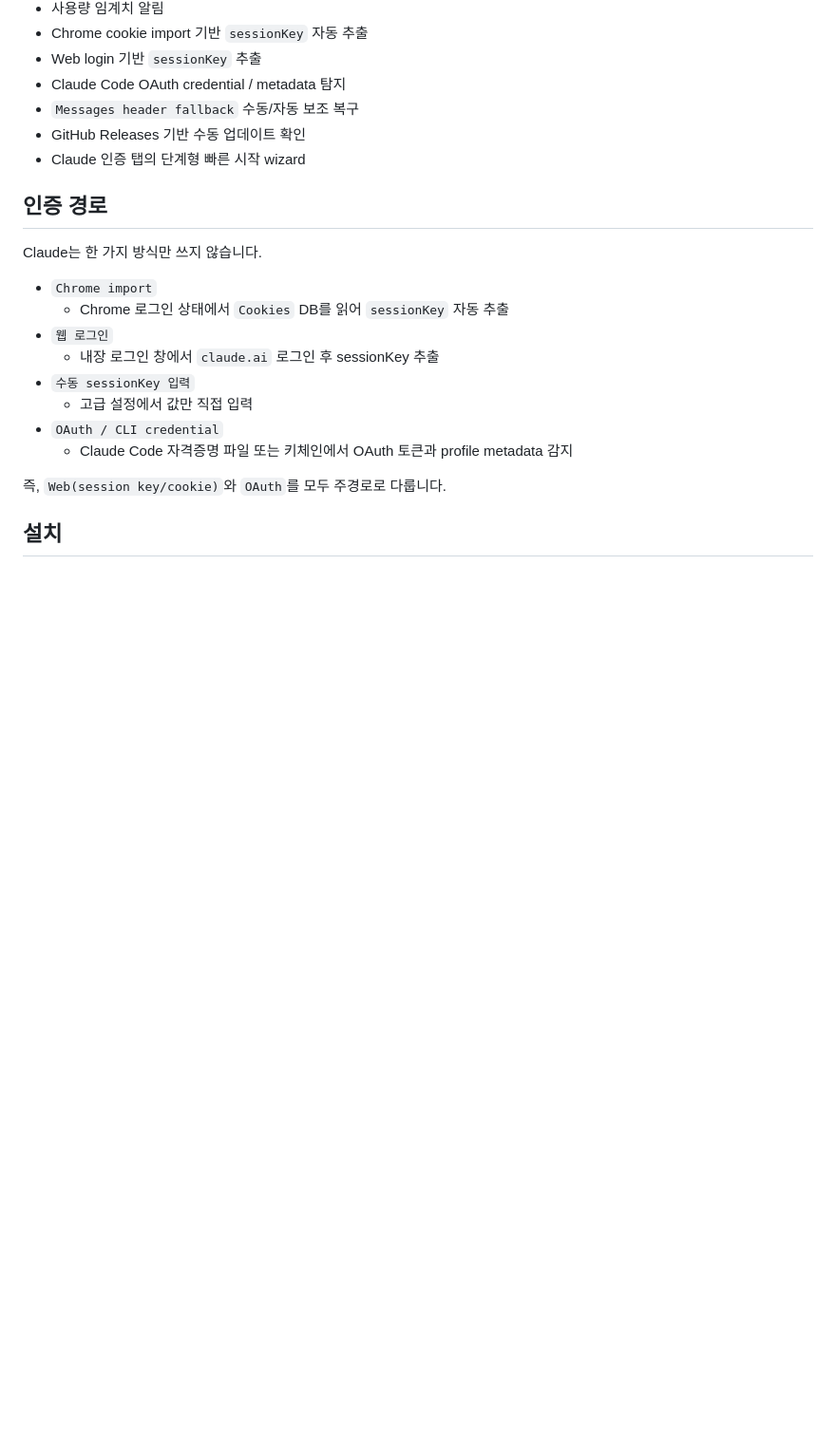
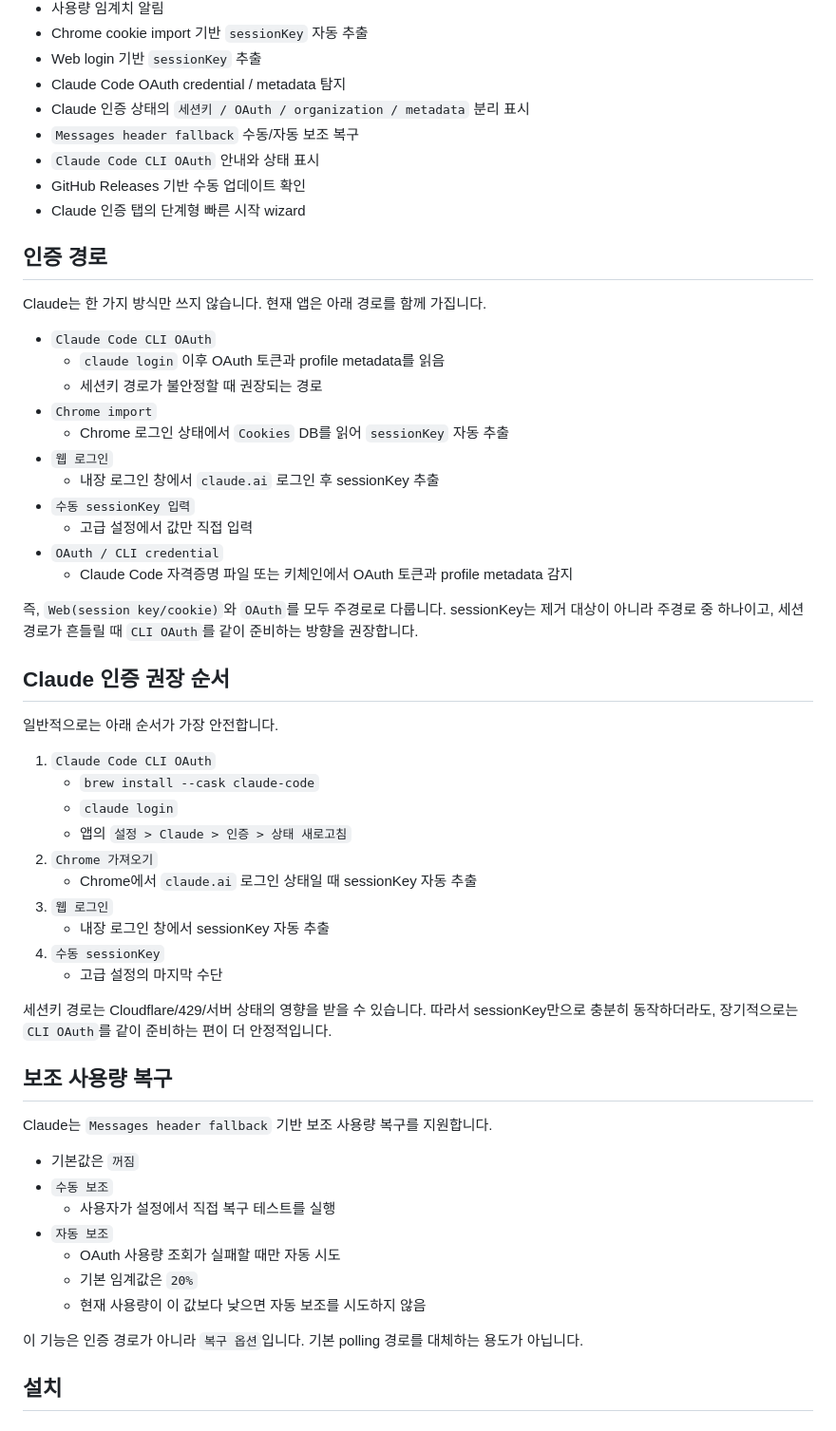
Before and after one commit to ChoSeongmin1128/claude-usage, a Markdown page: README.md, the part around one of its changes. Shown at 95% size. GitHub-like rendering; blank space fills up the shorter version.

Commit message:
docs: 인증 경로와 provider 상태 문서를 현재 구현에 맞춤
- README를 runtime provider 기준과 Claude 인증 권장 순서에 맞게 갱신
- Claude 인증과 사용량 소스 설명 문서를 추가
- WORK_PLAN에 문서 정합성 반영 사항을 기록

```diff
--- a/README.md
+++ b/README.md
@@ -29,14 +32,19 @@
 - Chrome cookie import 기반 `sessionKey` 자동 추출
 - Web login 기반 `sessionKey` 추출
 - Claude Code OAuth credential / metadata 탐지
+- Claude 인증 상태의 `세션키 / OAuth / organization / metadata` 분리 표시
 - `Messages header fallback` 수동/자동 보조 복구
+- `Claude Code CLI OAuth` 안내와 상태 표시
 - GitHub Releases 기반 수동 업데이트 확인
 - Claude 인증 탭의 단계형 빠른 시작 wizard
 
 ## 인증 경로
 
-Claude는 한 가지 방식만 쓰지 않습니다.
+Claude는 한 가지 방식만 쓰지 않습니다. 현재 앱은 아래 경로를 함께 가집니다.
 
+- `Claude Code CLI OAuth`
+  - `claude login` 이후 OAuth 토큰과 profile metadata를 읽음
+  - 세션키 경로가 불안정할 때 권장되는 경로
 - `Chrome import`
   - Chrome 로그인 상태에서 `Cookies` DB를 읽어 `sessionKey` 자동 추출
 - `웹 로그인`
@@ -46,7 +54,38 @@ Claude는 한 가지 방식만 쓰지 않습니다.
 - `OAuth / CLI credential`
   - Claude Code 자격증명 파일 또는 키체인에서 OAuth 토큰과 profile metadata 감지
 
-즉, `Web(session key/cookie)`와 `OAuth`를 모두 주경로로 다룹니다.
+즉, `Web(session key/cookie)`와 `OAuth`를 모두 주경로로 다룹니다. sessionKey는 제거 대상이 아니라 주경로 중 하나이고, 세션 경로가 흔들릴 때 `CLI OAuth`를 같이 준비하는 방향을 권장합니다.
+
+## Claude 인증 권장 순서
+
+일반적으로는 아래 순서가 가장 안전합니다.
+
+1. `Claude Code CLI OAuth`
+   - `brew install --cask claude-code`
+   - `claude login`
+   - 앱의 `설정 > Claude > 인증 > 상태 새로고침`
+2. `Chrome 가져오기`
+   - Chrome에서 `claude.ai` 로그인 상태일 때 sessionKey 자동 추출
+3. `웹 로그인`
+   - 내장 로그인 창에서 sessionKey 자동 추출
+4. `수동 sessionKey`
+   - 고급 설정의 마지막 수단
+
+세션키 경로는 Cloudflare/429/서버 상태의 영향을 받을 수 있습니다. 따라서 sessionKey만으로 충분히 동작하더라도, 장기적으로는 `CLI OAuth`를 같이 준비하는 편이 더 안정적입니다.
+
+## 보조 사용량 복구
+
+Claude는 `Messages header fallback` 기반 보조 사용량 복구를 지원합니다.
+
+- 기본값은 `꺼짐`
+- `수동 보조`
+  - 사용자가 설정에서 직접 복구 테스트를 실행
+- `자동 보조`
+  - OAuth 사용량 조회가 실패할 때만 자동 시도
+  - 기본 임계값은 `20%`
+  - 현재 사용량이 이 값보다 낮으면 자동 보조를 시도하지 않음
+
+이 기능은 인증 경로가 아니라 `복구 옵션`입니다. 기본 polling 경로를 대체하는 용도가 아닙니다.
 
 ## 설치
 
```
Also changed, not shown: other parts of README.md (+12 -7 lines), WORK_PLAN.md (+3 -1 lines), docs/authentication-and-sources.md (added, +113 -0 lines).
